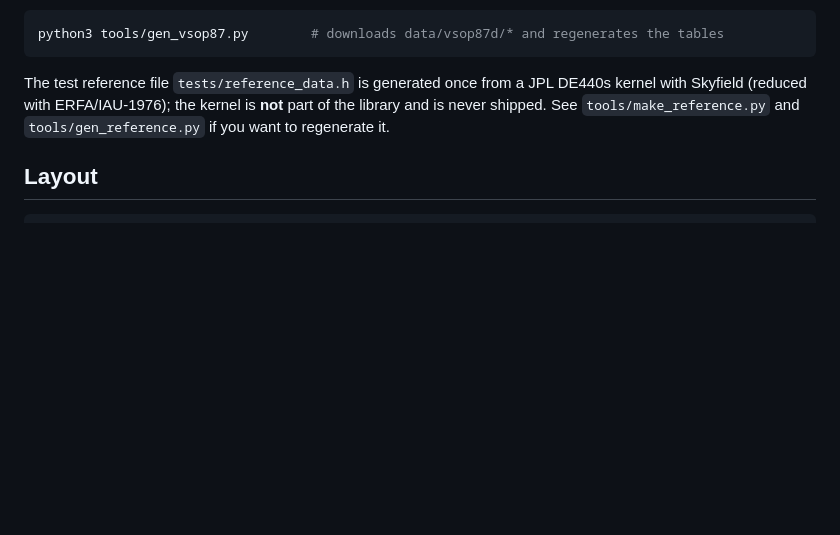
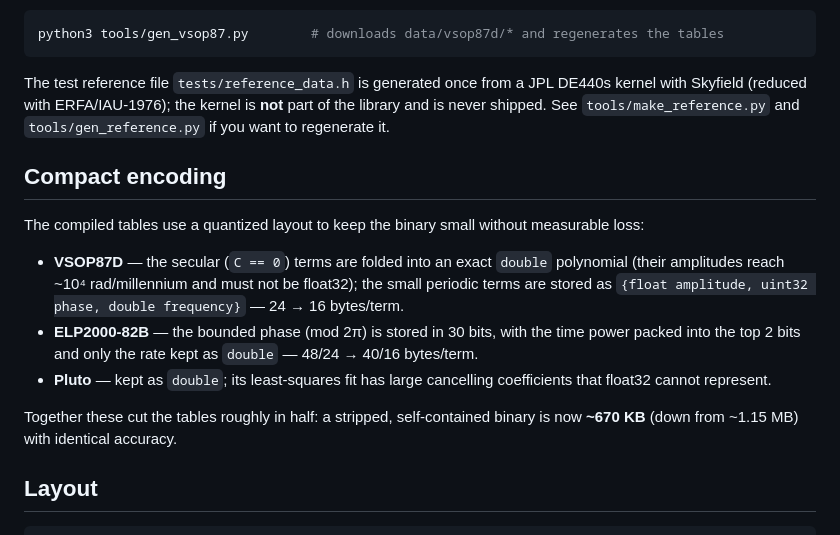
Before and after one commit to intellecat/ephemera, a Markdown page: README.md, the part around the change. Drawn GitHub-style; blank space fills up the shorter version.

Commit message:
Document the compact table encoding and new binary size

````diff
--- a/README.md
+++ b/README.md
@@ -143,6 +143,24 @@ JPL DE440s kernel with Skyfield (reduced with ERFA/IAU-1976); the kernel is **no
 and is never shipped.  See `tools/make_reference.py` and
 `tools/gen_reference.py` if you want to regenerate it.
 
+## Compact encoding
+
+The compiled tables use a quantized layout to keep the binary small
+without measurable loss:
+
+* **VSOP87D** — the secular (`C == 0`) terms are folded into an exact
+  `double` polynomial (their amplitudes reach ~10⁴ rad/millennium and must
+  not be float32); the small periodic terms are stored as
+  `{float amplitude, uint32 phase, double frequency}` — 24 → 16 bytes/term.
+* **ELP2000-82B** — the bounded phase (mod 2π) is stored in 30 bits, with
+  the time power packed into the top 2 bits and only the rate kept as
+  `double` — 48/24 → 40/16 bytes/term.
+* **Pluto** — kept as `double`; its least-squares fit has large cancelling
+  coefficients that float32 cannot represent.
+
+Together these cut the tables roughly in half: a stripped, self-contained
+binary is now **~670 KB** (down from ~1.15 MB) with identical accuracy.
+
 ## Layout
 
 ```
````
